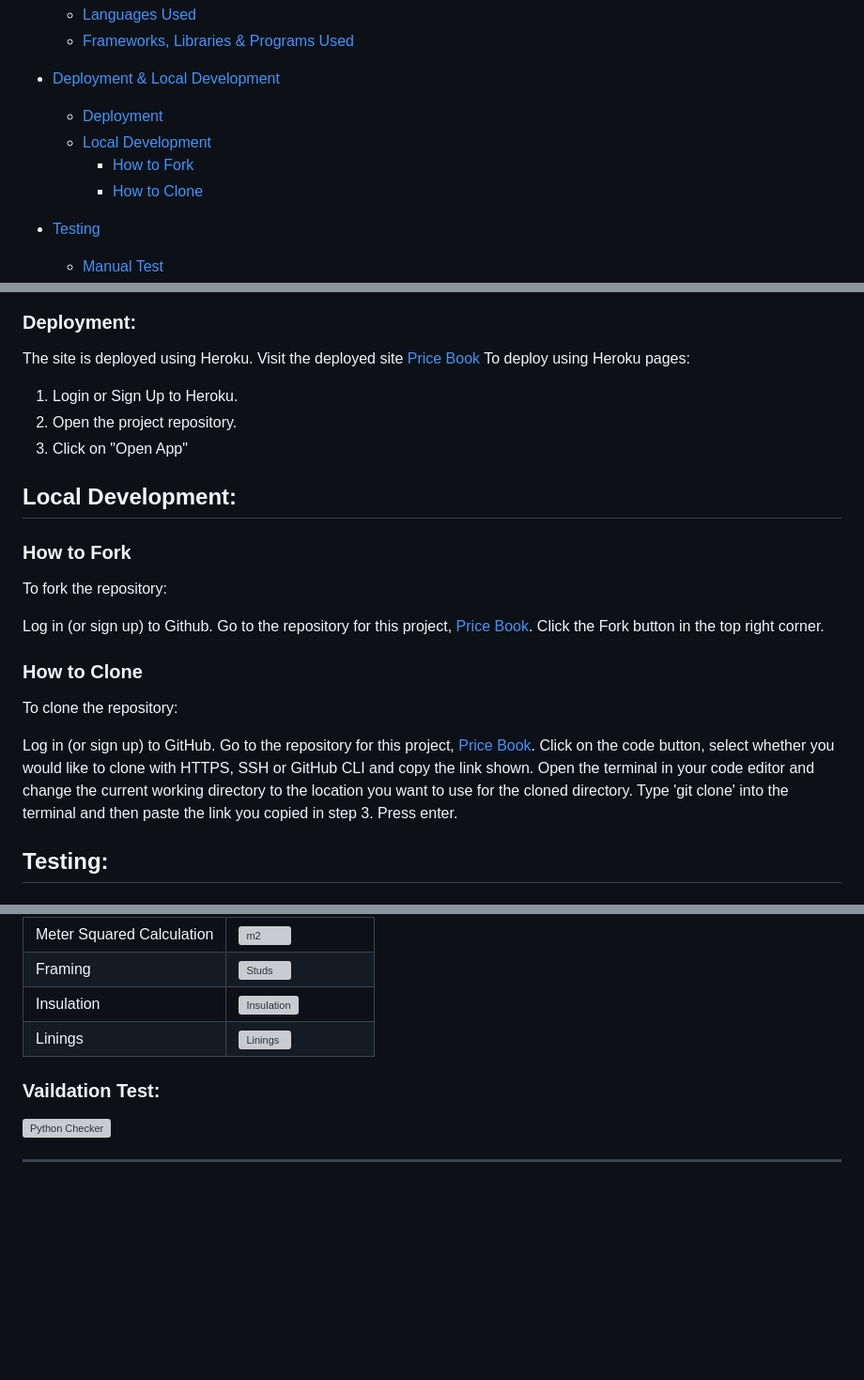
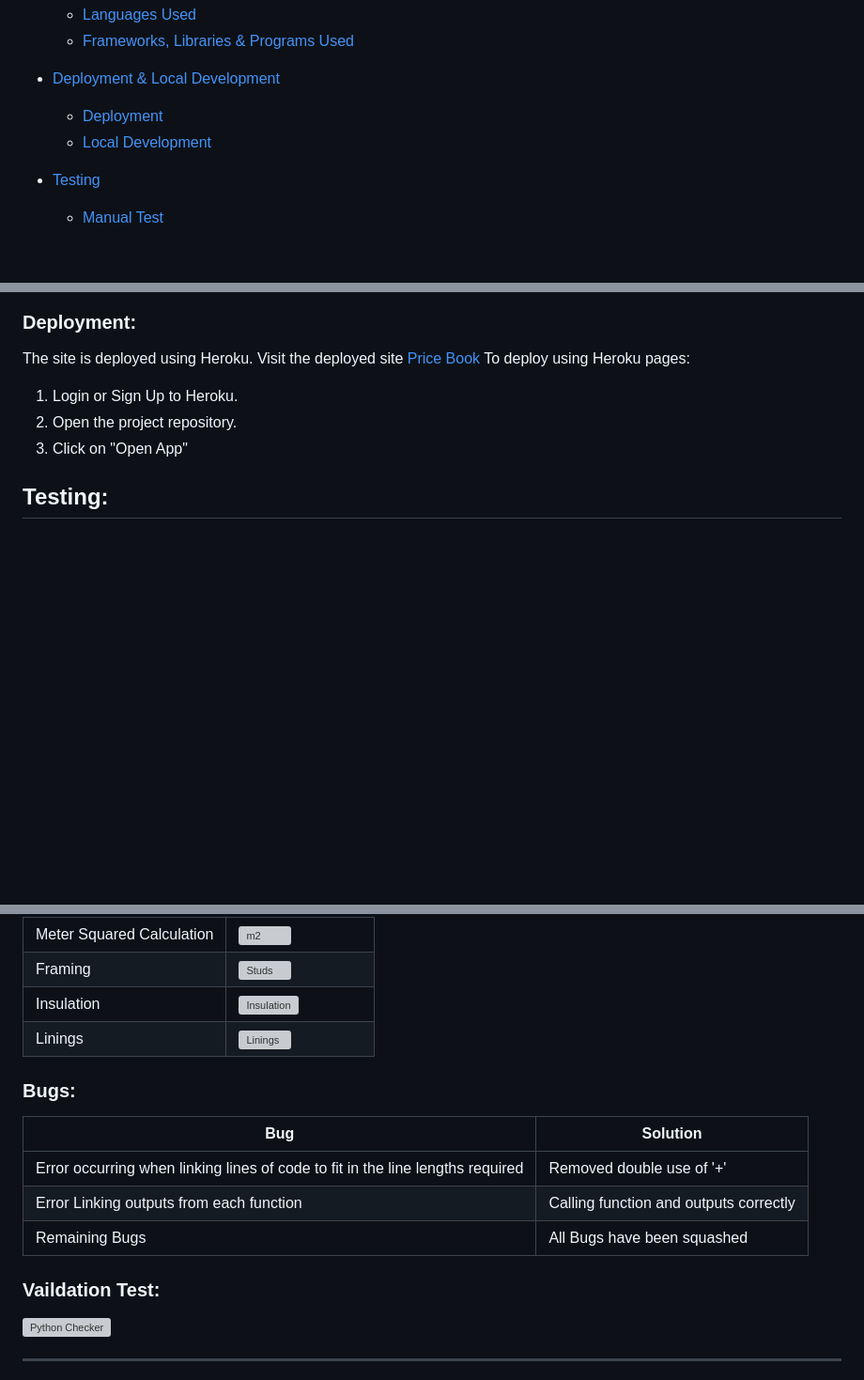
Before and after one commit to DpWhitt6/price_book, a Markdown page: README.md, 3 parts joined by grey strips. Shown at 94% size. GitHub-like rendering; blank space fills up the shorter version; grey boxes are pictures that could not be loaded.

Commit message:
Update README.md
Bugs Added

```diff
--- a/README.md
+++ b/README.md
@@ -11,8 +14,6 @@ A calculator that enables those DIYers to place orders like the professionals wi
 * [Deployment & Local Development](#deployment--local-development)
   * [Deployment](#deployment)
   * [Local Development](#local-development)
-    * [How to Fork](#how-to-fork)
-    * [How to Clone](#how-to-clone)
 
 * [Testing](#testing)
   * [Manual Test](#manual-test)
@@ -63,24 +64,6 @@ The site is deployed using Heroku. Visit the deployed site [Price Book](https://
 2. Open the project repository.
 3. Click on "Open App"
 
-## Local Development:
-
-### How to Fork
-To fork the repository:
-
-Log in (or sign up) to Github.
-Go to the repository for this project, [Price Book](https://github.com/DpWhitt6/price_book/deployments).
-Click the Fork button in the top right corner.
-
-### How to Clone
-To clone the repository:
-
-Log in (or sign up) to GitHub.
-Go to the repository for this project, [Price Book](https://github.com/DpWhitt6/price_book/deployments).
-Click on the code button, select whether you would like to clone with HTTPS, SSH or GitHub CLI and copy the link shown.
-Open the terminal in your code editor and change the current working directory to the location you want to use for the cloned directory.
-Type 'git clone' into the terminal and then paste the link you copied in step 3. Press enter.
-
 ## Testing:
 
 ### Manual Test:
@@ -93,8 +76,13 @@ Type 'git clone' into the terminal and then paste the link you copied in step 3.
 |Insulation|![Insulation](https://github.com/user-attachments/assets/746efc46-e267-4225-b199-a0cf95b7f9af)|
 |Linings|![Linings](https://github.com/user-attachments/assets/ac2d8b77-2adf-4f40-813c-c4c722cf5b90)|
 
+### Bugs:
+|Bug|Solution|
+|--|--|
+|Error occurring when linking lines of code to fit in the line lengths required|Removed double use of '+'|
+|Error Linking outputs from each function|Calling function and outputs correctly|
+|Remaining Bugs|All Bugs have been squashed|
 ### Vaildation Test:
-
 ![Python Checker](https://github.com/user-attachments/assets/49467bd8-b5c6-47f1-b3d5-31b4d101ee2b)
 
 ---
```
Also changed, not shown: other parts of README.md (+3 -0 lines).
